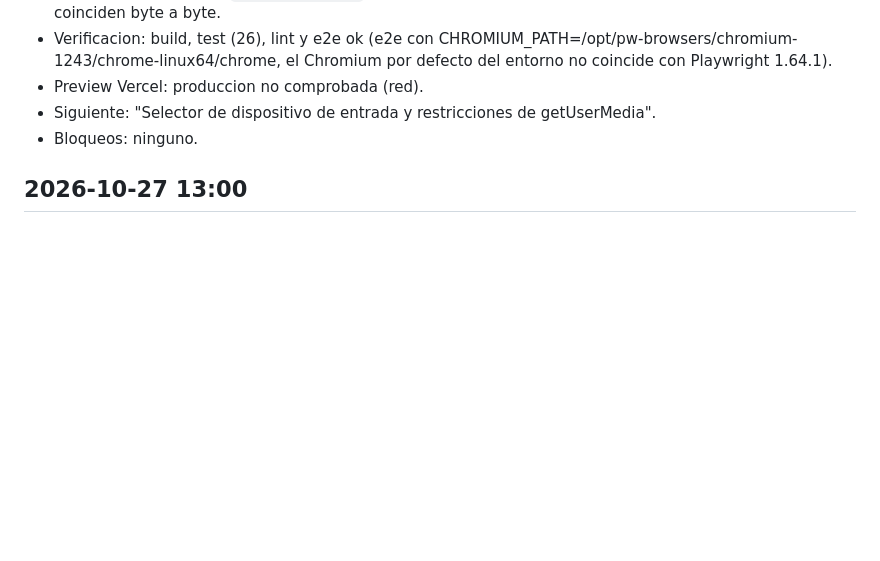
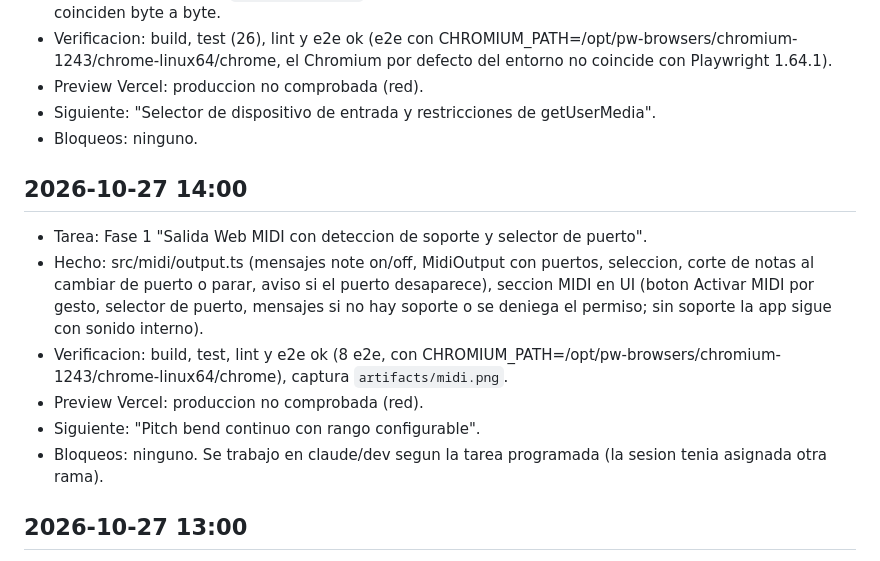
Before and after one commit to jesusburrueco/free-voclea, a Markdown page: docs/PROGRESS.md, the part around the change. GitHub-like rendering; blank space fills up the shorter version.

Commit message:
docs: progreso de salida Web MIDI
Co-Authored-By: Claude Sonnet 5.5 <noreply@anthropic.com>
Claude-Session: https://claude.ai/code/session_015rvETV7oodYF7HxadnGGJ7

```diff
--- a/docs/PROGRESS.md
+++ b/docs/PROGRESS.md
@@ -58,6 +58,14 @@ Formato por sesion (la mas reciente arriba, maximo 8 lineas):
 - Siguiente: "Selector de dispositivo de entrada y restricciones de getUserMedia".
 - Bloqueos: ninguno.
 
+## 2026-10-27 14:00
+- Tarea: Fase 1 "Salida Web MIDI con deteccion de soporte y selector de puerto".
+- Hecho: src/midi/output.ts (mensajes note on/off, MidiOutput con puertos, seleccion, corte de notas al cambiar de puerto o parar, aviso si el puerto desaparece), seccion MIDI en UI (boton Activar MIDI por gesto, selector de puerto, mensajes si no hay soporte o se deniega el permiso; sin soporte la app sigue con sonido interno).
+- Verificacion: build, test, lint y e2e ok (8 e2e, con CHROMIUM_PATH=/opt/pw-browsers/chromium-1243/chrome-linux64/chrome), captura `artifacts/midi.png`.
+- Preview Vercel: produccion no comprobada (red).
+- Siguiente: "Pitch bend continuo con rango configurable".
+- Bloqueos: ninguno. Se trabajo en claude/dev segun la tarea programada (la sesion tenia asignada otra rama).
+
 ## 2026-10-27 13:00
 - Tarea: Fase 0 "Desbloqueo de AudioContext por gesto y pantalla de permisos de micro".
 - Hecho: AudioContext creado y reanudado antes de cualquier await (iOS), mic-error.ts (clasifica errores y mensajes), texto de permiso en UI, boton Reintentar, deteccion de navegador sin soporte.
```
